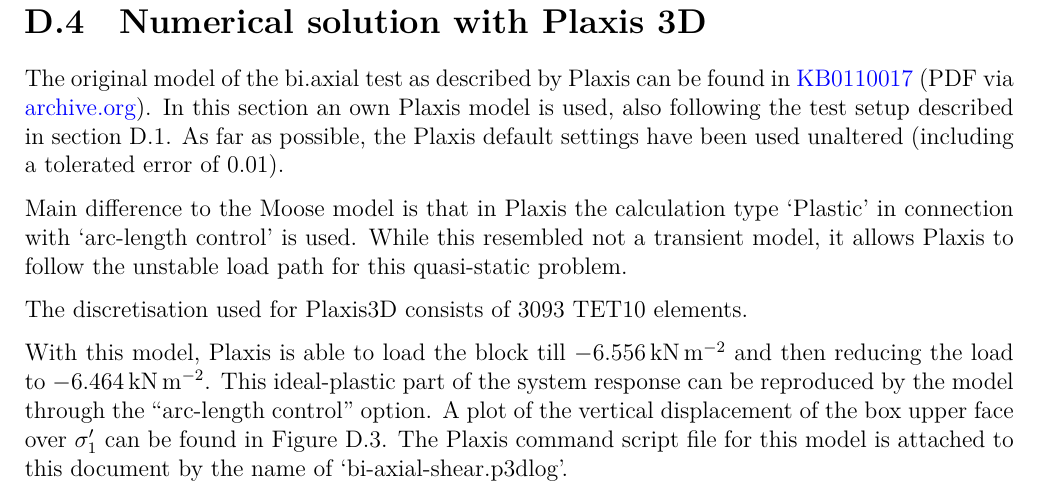
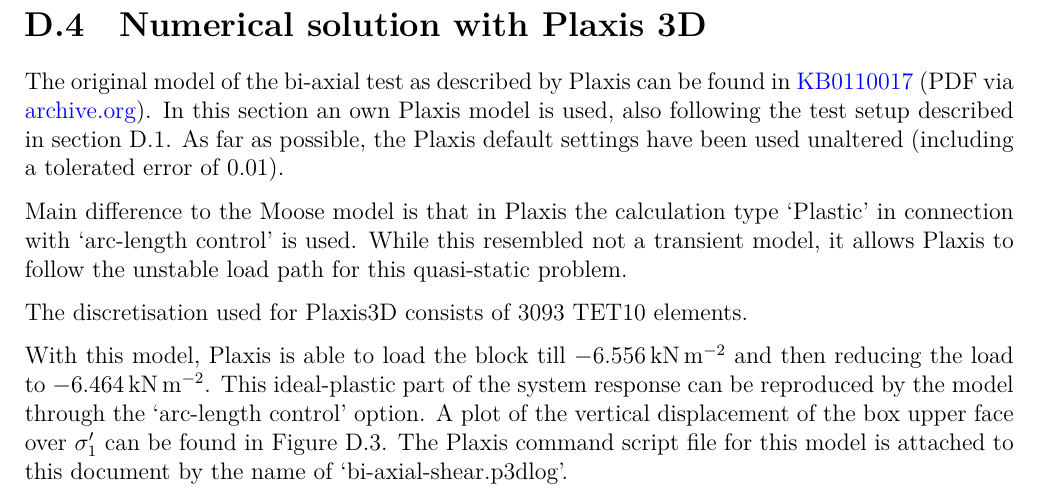
Before and after one commit to jmeier/geotechnical-simulations-with-moose, a LaTeX thesis (geotechnical-simulations-with-moose.tex, which reads src/examples/bi-axial-shear/bi-axial-shear.tex): part of page 46 of 46, cut so that both start at the same text. Compiled offline with XeLaTeX.

Commit message:
minor corrections in the description of the bi-axial shear test model

```diff
--- a/src/examples/bi-axial-shear/bi-axial-shear.tex
+++ b/src/examples/bi-axial-shear/bi-axial-shear.tex
@@ -168,7 +168,7 @@
         \end{axis}
     \end{tikzpicture}
     \caption{Vertical displacements of the box top surface in Moose}
-    \label{bi-axial-shear-mohr-coulomb::fig:moose-results}
+    \label{bi-axial-shear-mohr-coulomb:fig:moose-results}
 \end{figure}
 
 % arc-length method:
@@ -177,7 +177,7 @@
 \section{Numerical solution with Plaxis 3D}
 \label{bi-axial-shear-mohr-coulomb:sec:plaxis}
 
-The original model of the bi.axial test as described by Plaxis can be found in
+The original model of the bi-axial test as described by Plaxis can be found in
 \href{https://bentleysystems.service-now.com/community?id=kb\_article\_view&sysparm_article=KB0110017}{KB0110017}
 (PDF via
 \href{https://web.archive.org/web/20230926091632/https://communities.bentley.com/cfs-file/\_\_key/communityserver-wikis-components-files/00-00-00-05-58/PlxValidation\_2D00\_Bi\_2D00\_axial\_5F00\_compression\_5F00\_test\_5F00\_with\_5F00\_Mohr\_2D00\_Coulomb\_5F00\_model\_2D00\_2018.pdf}{archive.org}).
@@ -196,7 +196,7 @@
 With this model, Plaxis is able to load the block till
 \qty{-6.556}{\kilo\newton\per\square\metre} and then reducing the load to
 \qty{-6.464}{\kilo\newton\per\square\metre}. This ideal-plastic part of the
-system response can be reproduced by the model through the “arc-length control”
+system response can be reproduced by the model through the ‘arc-length control’
 option. A plot of the vertical displacement of the box upper face over
 $\sigma'_1$ can be found in
 \autoref{bi-axial-shear-mohr-coulomb:fig:plaxis-results}. The Plaxis command
```
Also changed, not shown: src/examples/bi-axial-shear/bi-axial-shear.tex (6 more changed lines).
